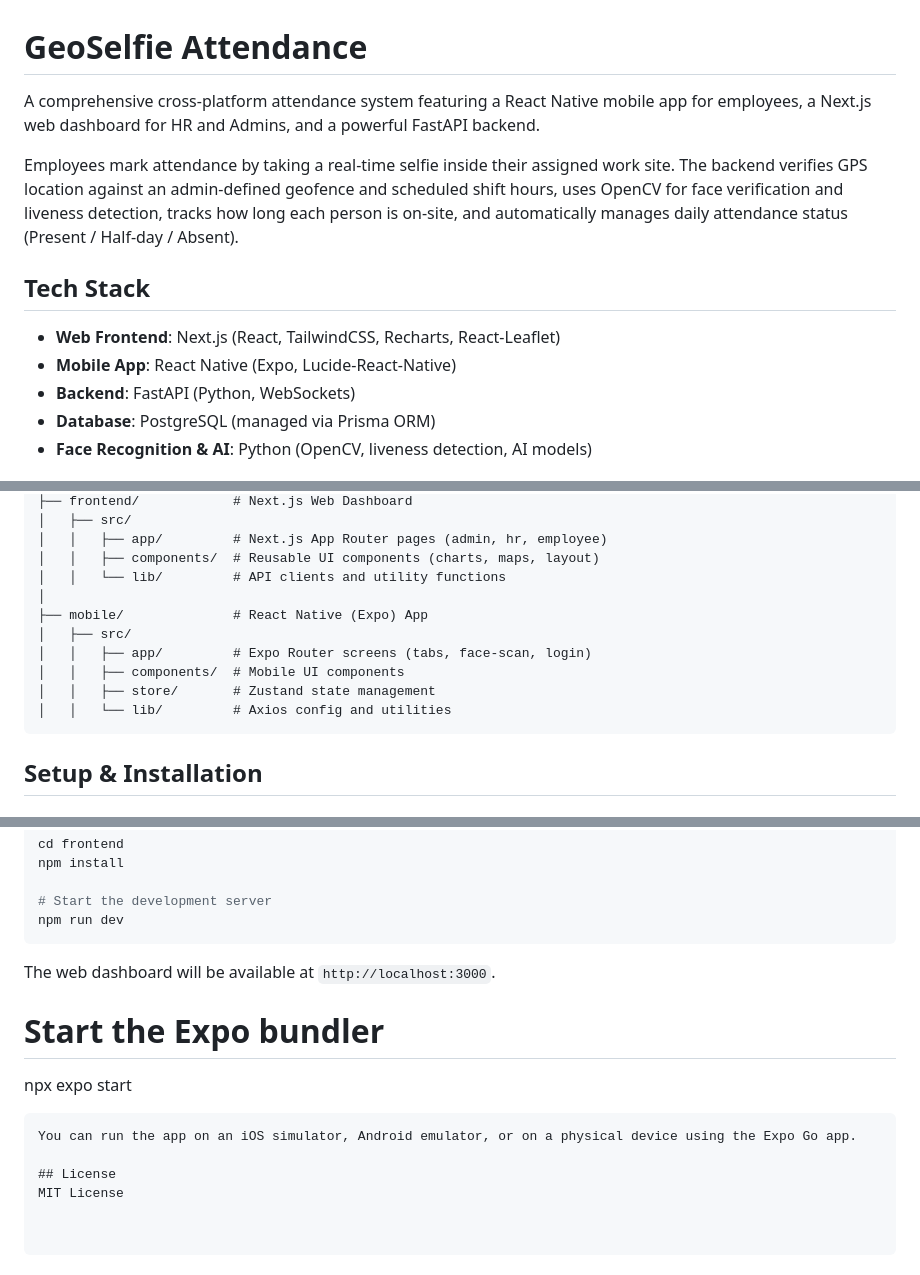
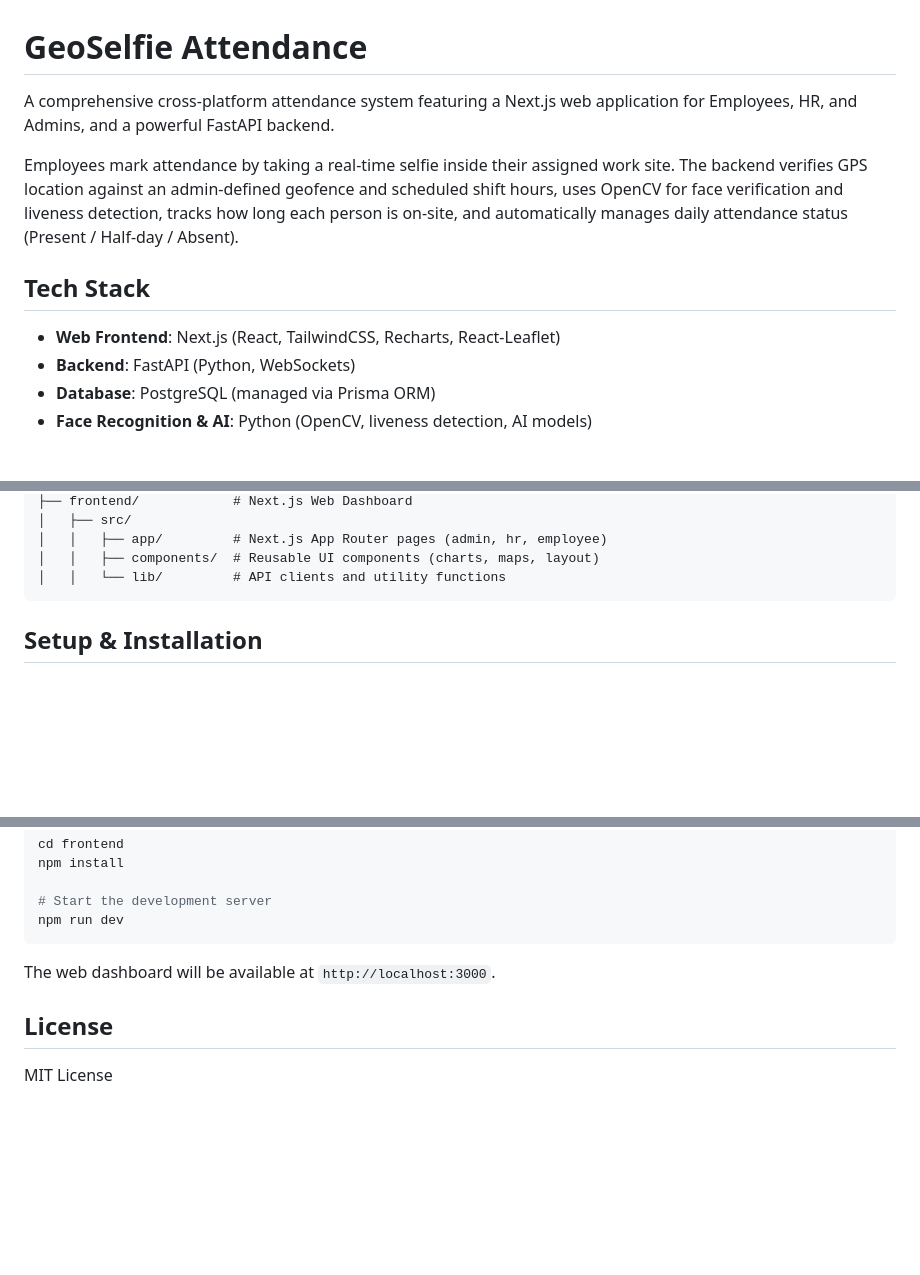
Before and after one commit to RahulSGits/FinAtt, a Markdown page: README.md, 3 parts joined by grey strips. Rendered like a GitHub page; blank space fills up the shorter version.

Commit message:
Update README to reflect removal of mobile app

````diff
--- a/README.md
+++ b/README.md
@@ -1,13 +1,12 @@
 # GeoSelfie Attendance
 
-A comprehensive cross-platform attendance system featuring a React Native mobile app for employees, a Next.js web dashboard for HR and Admins, and a powerful FastAPI backend.
+A comprehensive cross-platform attendance system featuring a Next.js web application for Employees, HR, and Admins, and a powerful FastAPI backend.
 
 Employees mark attendance by taking a real-time selfie inside their assigned work site. The backend verifies GPS location against an admin-defined geofence and scheduled shift hours, uses OpenCV for face verification and liveness detection, tracks how long each person is on-site, and automatically manages daily attendance status (Present / Half-day / Absent).
 
 ## Tech Stack
 
 - **Web Frontend**: Next.js (React, TailwindCSS, Recharts, React-Leaflet)
-- **Mobile App**: React Native (Expo, Lucide-React-Native)
 - **Backend**: FastAPI (Python, WebSockets)
 - **Database**: PostgreSQL (managed via Prisma ORM)
 - **Face Recognition & AI**: Python (OpenCV, liveness detection, AI models)
@@ -38,13 +37,6 @@ Employees mark attendance by taking a real-time selfie inside their assigned wor
 │   │   ├── app/         # Next.js App Router pages (admin, hr, employee)
 │   │   ├── components/  # Reusable UI components (charts, maps, layout)
 │   │   └── lib/         # API clients and utility functions
-│
-├── mobile/              # React Native (Expo) App
-│   ├── src/
-│   │   ├── app/         # Expo Router screens (tabs, face-scan, login)
-│   │   ├── components/  # Mobile UI components
-│   │   ├── store/       # Zustand state management
-│   │   └── lib/         # Axios config and utilities
 ```
 
 ## Setup & Installation
@@ -77,10 +69,5 @@ npm run dev
 ```
 The web dashboard will be available at `http://localhost:3000`.
 
-# Start the Expo bundler
-npx expo start
-```
-You can run the app on an iOS simulator, Android emulator, or on a physical device using the Expo Go app.
-
 ## License
 MIT License
````
Also changed, not shown: other parts of README.md (+1 -1 lines).
